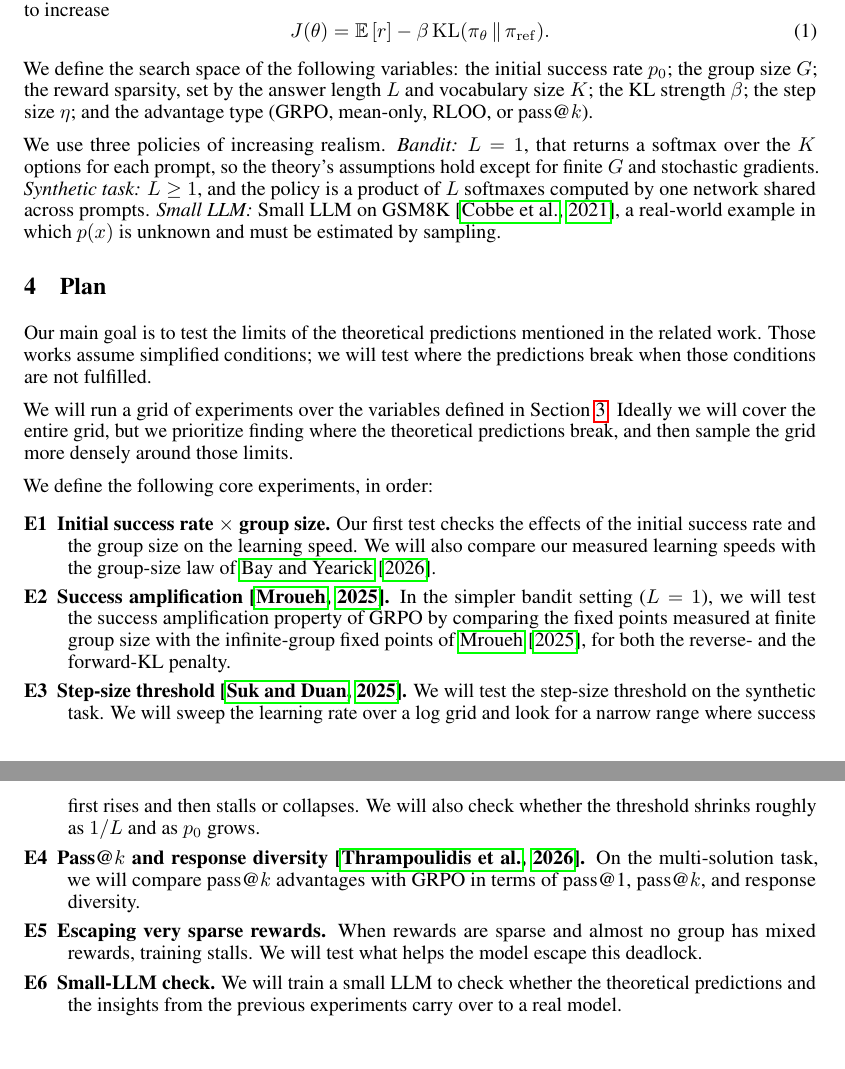
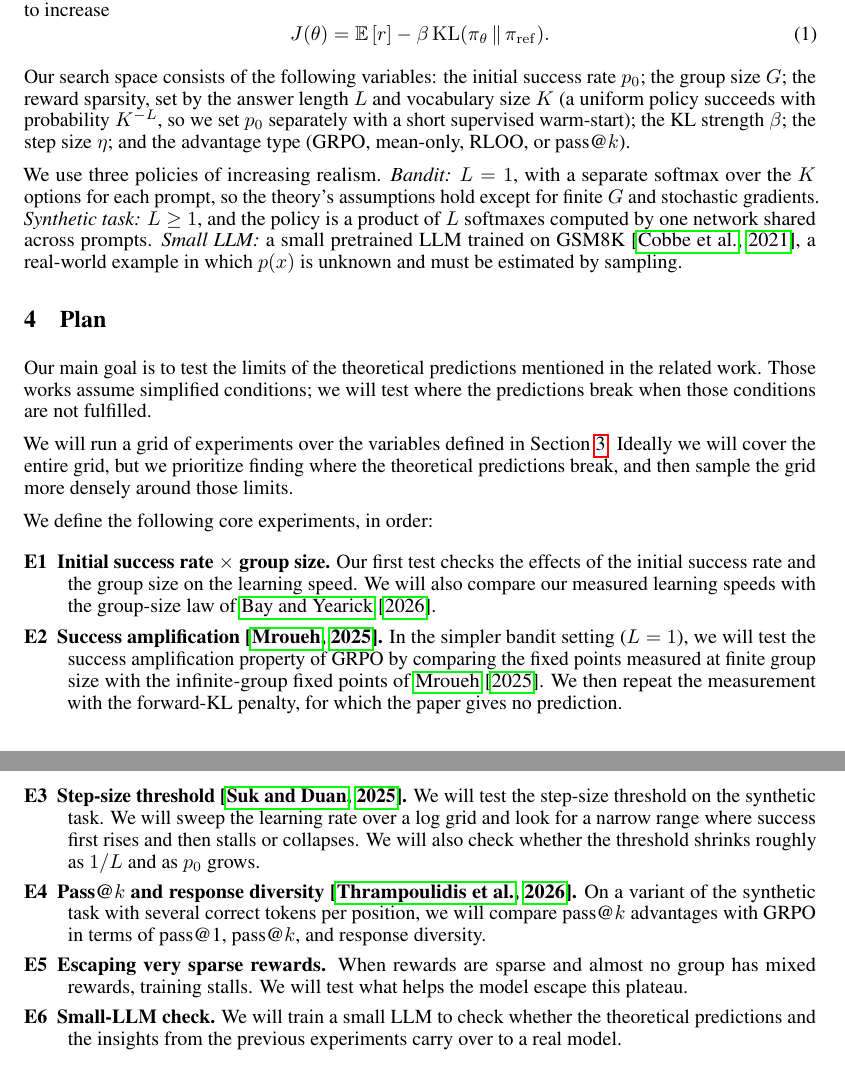
Before and after one commit to AzR919/981_project, a LaTeX paper (latex/proposal_2_azaan.tex): two parts of pages 3 and 4 of 4, joined at a grey line, cut so that both start at the same text. Compiled offline with pdfLaTeX.

Commit message:
A proper first draft

```diff
--- a/latex/proposal_2_azaan.tex
+++ b/latex/proposal_2_azaan.tex
@@ -271,19 +271,21 @@ a gradient step to increase
   J(\theta) = \E\,[r] - \beta\, \KL(\pi_\theta \,\|\, \piref).
 \end{equation}
 
-We define the search space of the following variables: the initial success
+Our search space consists of the following variables: the initial success
 rate $p_0$; the group size $G$; the reward sparsity, set by the answer length
-$L$ and vocabulary size $K$; the KL strength $\beta$; the step size $\eta$;
-and the advantage type (GRPO, mean-only, RLOO, or pass@$k$).
+$L$ and vocabulary size $K$ (a uniform policy succeeds with probability
+$K^{-L}$, so we set $p_0$ separately with a short supervised warm-start);
+the KL strength $\beta$; the step size $\eta$; and the advantage type (GRPO,
+mean-only, RLOO, or pass@$k$).
 
-We use three policies of increasing realism. \emph{Bandit:} $L = 1$, that
-returns a softmax over the $K$ options for each prompt, so the theory's
+We use three policies of increasing realism. \emph{Bandit:} $L = 1$, with a
+separate softmax over the $K$ options for each prompt, so the theory's
 assumptions hold except for finite $G$ and stochastic gradients.
 \emph{Synthetic task:} $L \ge 1$, and the policy is a product of $L$
 softmaxes computed by one network shared across prompts.
-\emph{Small LLM:} Small LLM on GSM8K~\citep{cobbe2021gsm8k}, a
-real-world example in which $p(x)$ is unknown and must be estimated by
-sampling.
+\emph{Small LLM:} a small pretrained LLM trained on
+GSM8K~\citep{cobbe2021gsm8k}, a real-world example in which $p(x)$ is
+unknown and must be estimated by sampling.
 
 % ---------------------------------------------------------------------
 \section{Plan}
@@ -308,8 +310,9 @@ We define the following core experiments, in order:
   \item[E2] \textbf{Success amplification~\citep{mroueh2025rlvr}.} In the
     simpler bandit setting ($L = 1$), we will test the success amplification
     property of GRPO by comparing the fixed points measured at finite group
-    size with the infinite-group fixed points of \citet{mroueh2025rlvr}, for
-    both the reverse- and the forward-KL penalty.
+    size with the infinite-group fixed points of \citet{mroueh2025rlvr}. We
+    then repeat the measurement with the forward-KL penalty, for which the
+    paper gives no prediction.
 
   \item[E3] \textbf{Step-size threshold~\citep{suk2025gradientgap}.} We will
     test the step-size threshold on the synthetic task. We will sweep the
@@ -318,13 +321,14 @@ We define the following core experiments, in order:
     threshold shrinks roughly as $1/L$ and as $p_0$ grows.
 
   \item[E4] \textbf{Pass@$k$ and response
-    diversity~\citep{thrampoulidis2026passk}.} On the multi-solution task, we
-    will compare pass@$k$ advantages with GRPO in terms of pass@1, pass@$k$,
-    and response diversity.
+    diversity~\citep{thrampoulidis2026passk}.} On a variant of the synthetic
+    task with several correct tokens per position, we will compare pass@$k$
+    advantages with GRPO in terms of pass@1, pass@$k$, and response
+    diversity.
 
   \item[E5] \textbf{Escaping very sparse rewards.} When rewards are sparse and
     almost no group has mixed rewards, training stalls. We will test what helps
-    the model escape this deadlock.
+    the model escape this plateau.
 
   \item[E6] \textbf{Small-LLM check.} We will train a small LLM to check
     whether the theoretical predictions and the insights from the previous
```
Also changed, not shown: docs/proposal_2_azaan.pdf, latex/proposal_2_azaan.tex (4 more changed lines).
